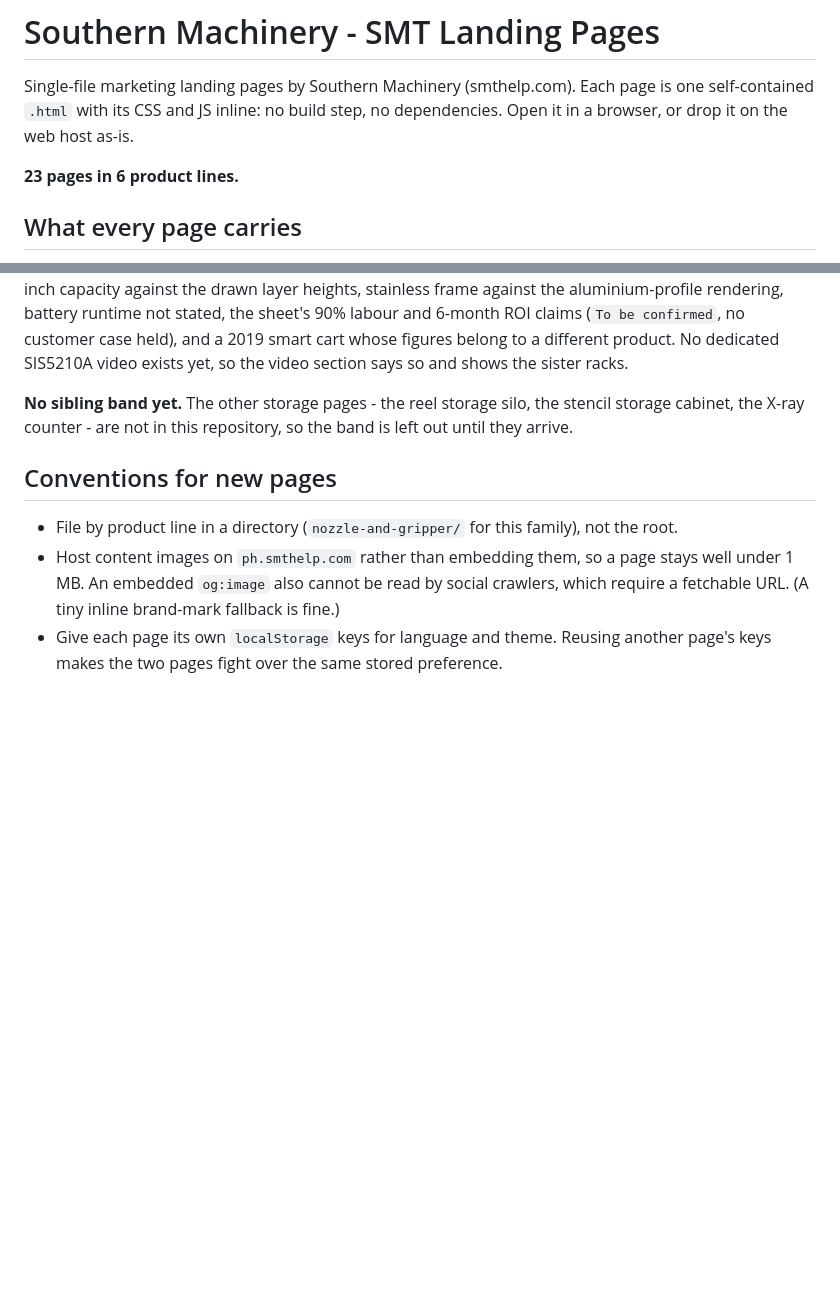
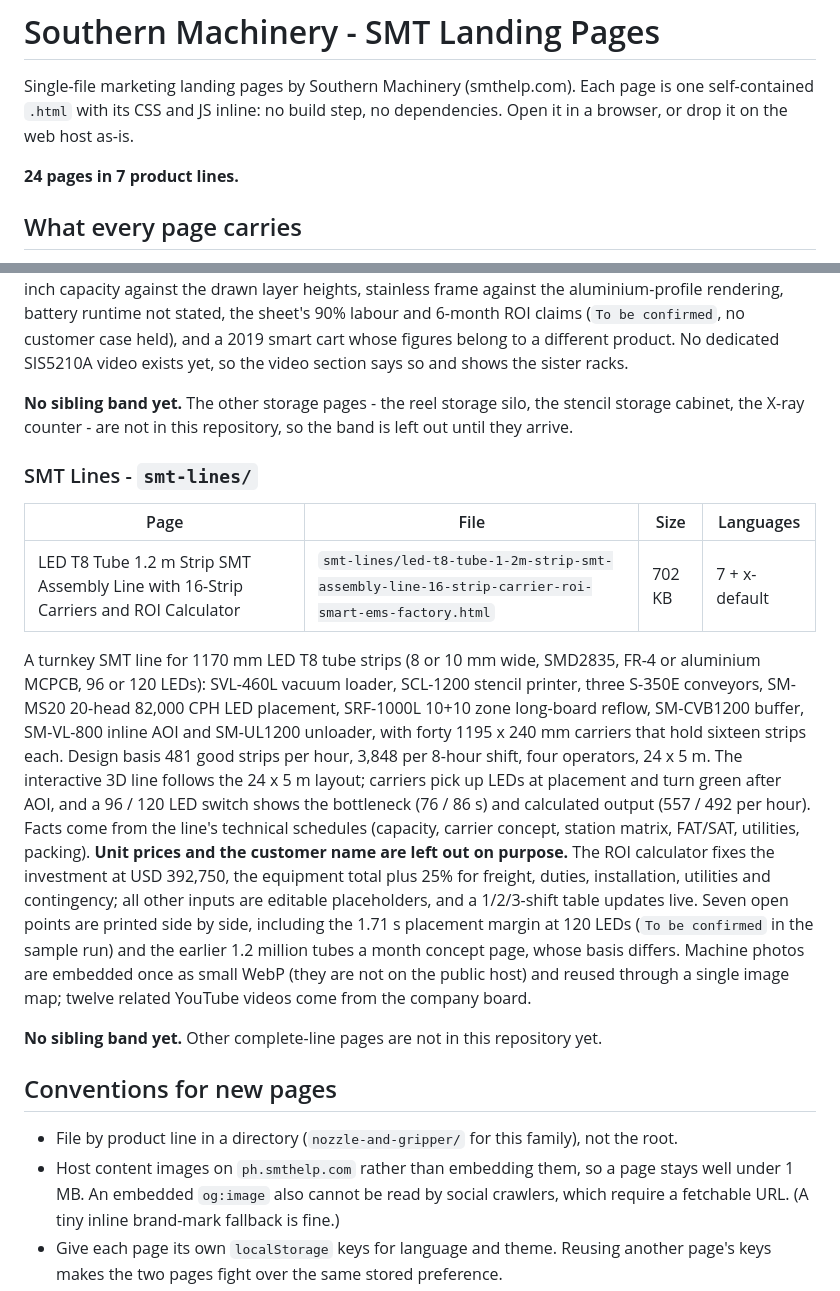
Before and after one commit to smthelping/smt-product-landing-html, a Markdown page: README.md, 2 parts joined by grey strips. Drawn GitHub-style; blank space fills up the shorter version.

Commit message:
README: add LED T8 strip SMT line page (24 pages, 7 lines)

```diff
--- a/README.md
+++ b/README.md
@@ -4,7 +4,7 @@ Single-file marketing landing pages by Southern Machinery (smthelp.com). Each pa
 self-contained `.html` with its CSS and JS inline: no build step, no dependencies. Open it in a
 browser, or drop it on the web host as-is.
 
-**23 pages in 6 product lines.**
+**24 pages in 7 product lines.**
 
 ## What every page carries
 
@@ -253,6 +253,30 @@ and shows the sister racks.
 **No sibling band yet.** The other storage pages - the reel storage silo, the stencil storage
 cabinet, the X-ray counter - are not in this repository, so the band is left out until they arrive.
 
+### SMT Lines - `smt-lines/`
+
+| Page | File | Size | Languages |
+|---|---|---|---|
+| LED T8 Tube 1.2 m Strip SMT Assembly Line with 16-Strip Carriers and ROI Calculator | `smt-lines/led-t8-tube-1-2m-strip-smt-assembly-line-16-strip-carrier-roi-smart-ems-factory.html` | 702 KB | 7 + x-default |
+
+A turnkey SMT line for 1170 mm LED T8 tube strips (8 or 10 mm wide, SMD2835, FR-4 or aluminium
+MCPCB, 96 or 120 LEDs): SVL-460L vacuum loader, SCL-1200 stencil printer, three S-350E conveyors,
+SM-MS20 20-head 82,000 CPH LED placement, SRF-1000L 10+10 zone long-board reflow, SM-CVB1200 buffer,
+SM-VL-800 inline AOI and SM-UL1200 unloader, with forty 1195 x 240 mm carriers that hold sixteen
+strips each. Design basis 481 good strips per hour, 3,848 per 8-hour shift, four operators, 24 x 5 m.
+The interactive 3D line follows the 24 x 5 m layout; carriers pick up LEDs at placement and turn green
+after AOI, and a 96 / 120 LED switch shows the bottleneck (76 / 86 s) and calculated output (557 / 492
+per hour). Facts come from the line's technical schedules (capacity, carrier concept, station matrix,
+FAT/SAT, utilities, packing). **Unit prices and the customer name are left out on purpose.** The ROI
+calculator fixes the investment at USD 392,750, the equipment total plus 25% for freight, duties,
+installation, utilities and contingency; all other inputs are editable placeholders, and a 1/2/3-shift
+table updates live. Seven open points are printed side by side, including the 1.71 s placement margin
+at 120 LEDs (`To be confirmed` in the sample run) and the earlier 1.2 million tubes a month concept page,
+whose basis differs. Machine photos are embedded once as small WebP (they are not on the public host)
+and reused through a single image map; twelve related YouTube videos come from the company board.
+
+**No sibling band yet.** Other complete-line pages are not in this repository yet.
+
 ## Conventions for new pages
 
 - File by product line in a directory (`nozzle-and-gripper/` for this family), not the root.
```
